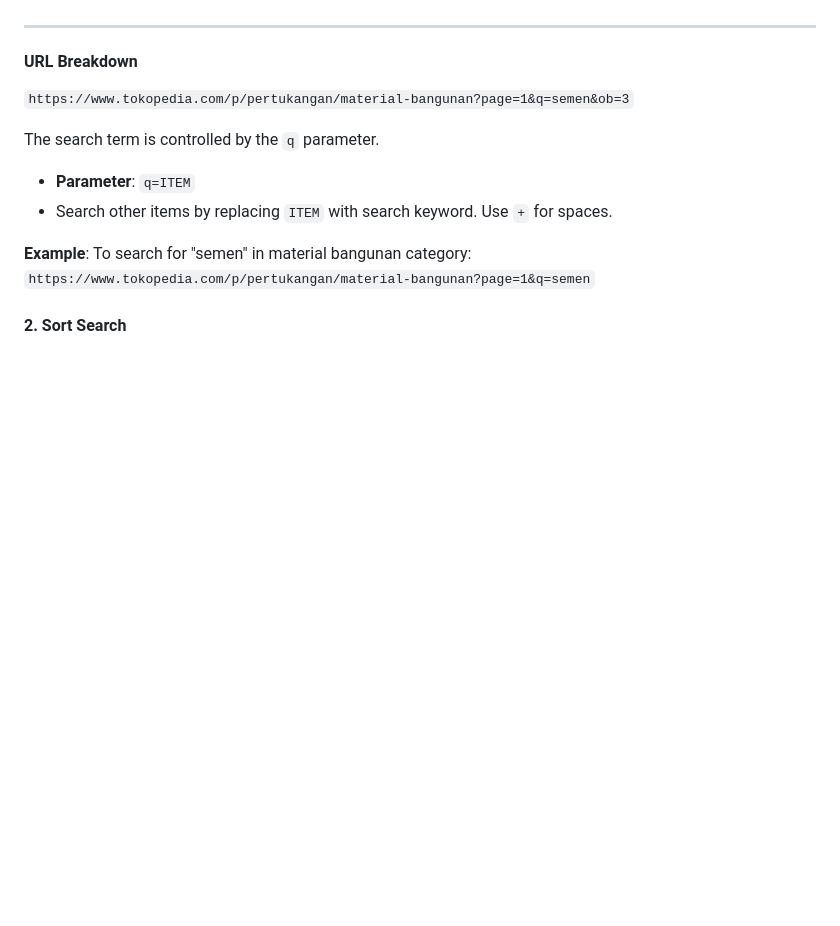
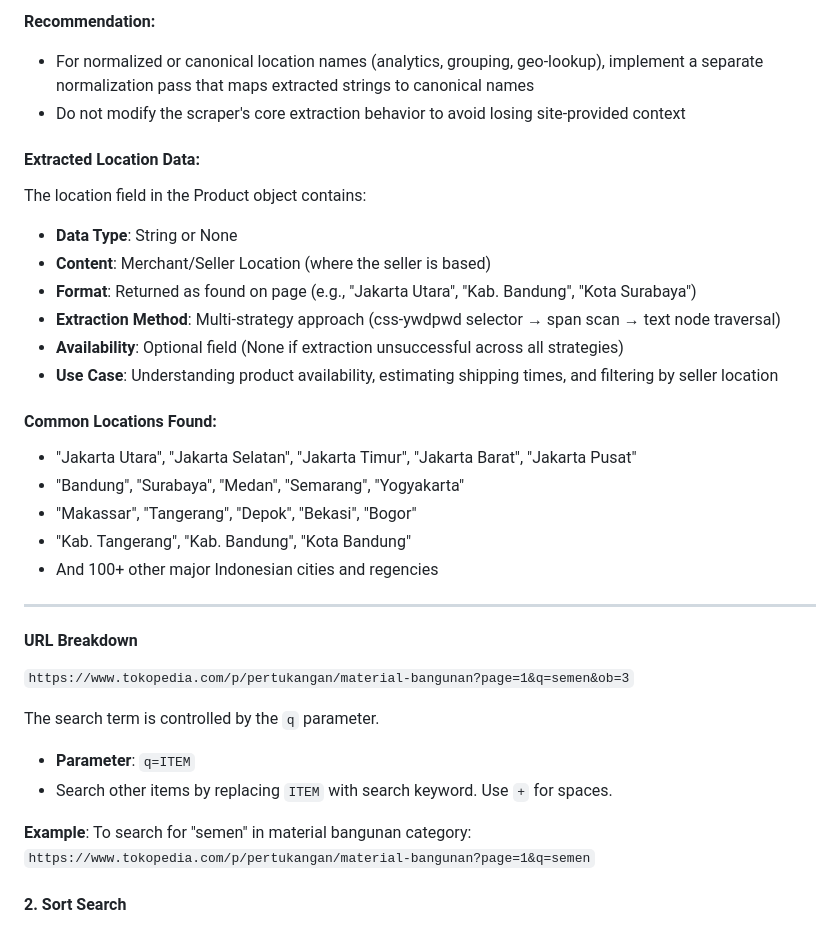
Before and after one commit to ppl-03/price-scraper-rencanakan-api, a Markdown page: Docs/Vendor_Analysis.md, the part around one of its changes. GitHub-like rendering; blank space fills up the shorter version.

Commit message:
[CHORE] Updating vendor analysis for tokopedia

```diff
--- a/Docs/Vendor_Analysis.md
+++ b/Docs/Vendor_Analysis.md
@@ -234,3 +299,25 @@ a[data-testid="lnkProductContainer"] → div[data-testid="divProductWrapper"]
+**Recommendation:**
+
+- For normalized or canonical location names (analytics, grouping, geo-lookup), implement a separate normalization pass that maps extracted strings to canonical names
+- Do not modify the scraper's core extraction behavior to avoid losing site-provided context
+
+#### Extracted Location Data:
+
+The location field in the Product object contains:
+- **Data Type**: String or None
+- **Content**: Merchant/Seller Location (where the seller is based)
+- **Format**: Returned as found on page (e.g., "Jakarta Utara", "Kab. Bandung", "Kota Surabaya")
+- **Extraction Method**: Multi-strategy approach (css-ywdpwd selector → span scan → text node traversal)
+- **Availability**: Optional field (None if extraction unsuccessful across all strategies)
+- **Use Case**: Understanding product availability, estimating shipping times, and filtering by seller location
+
+#### Common Locations Found:
+- "Jakarta Utara", "Jakarta Selatan", "Jakarta Timur", "Jakarta Barat", "Jakarta Pusat"
+- "Bandung", "Surabaya", "Medan", "Semarang", "Yogyakarta"
+- "Makassar", "Tangerang", "Depok", "Bekasi", "Bogor"
+- "Kab. Tangerang", "Kab. Bandung", "Kota Bandung"
+- And 100+ other major Indonesian cities and regencies
+
 ---
 
 #### URL Breakdown
```
Also changed, not shown: other parts of Docs/Vendor_Analysis.md (+65 -0 lines).
